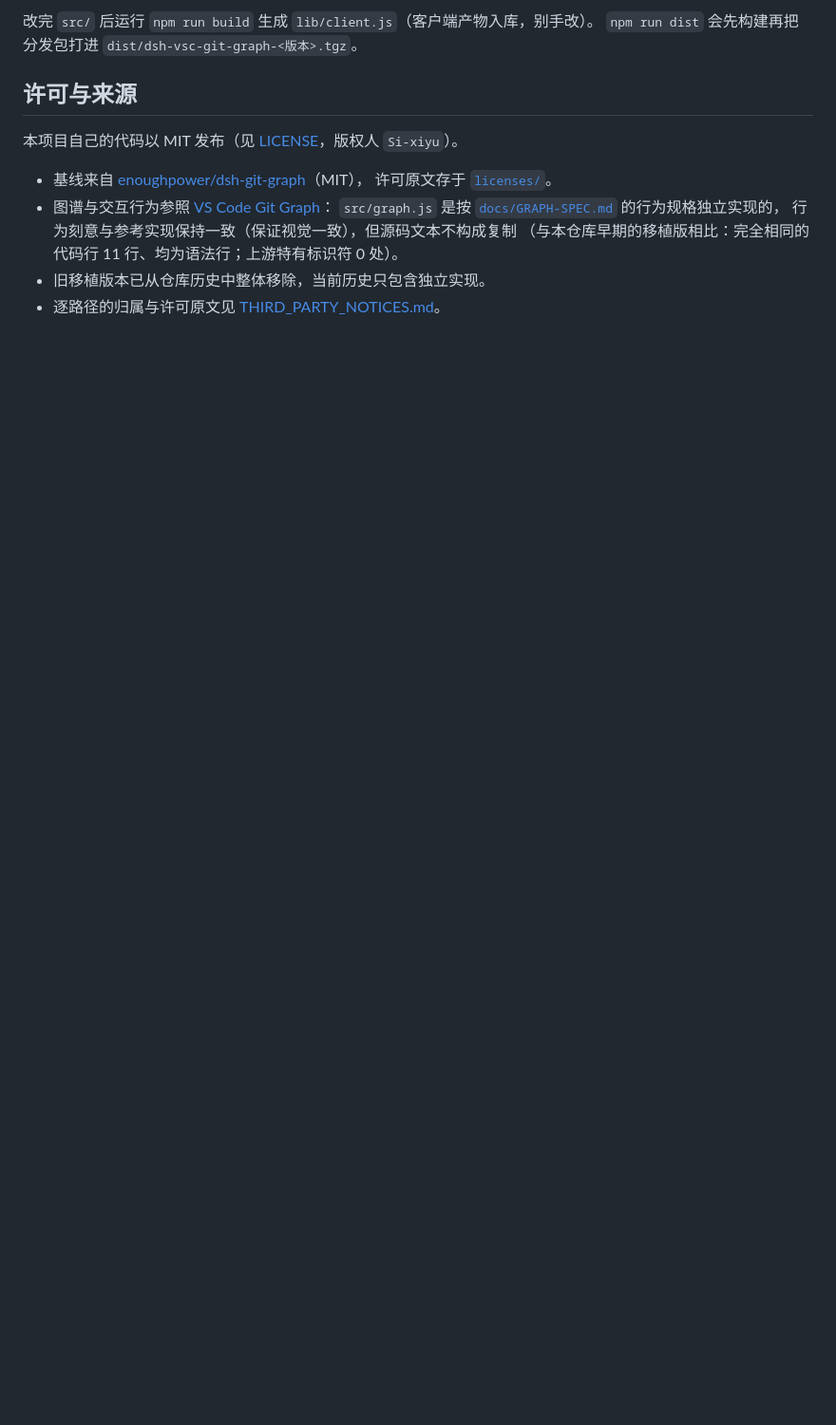
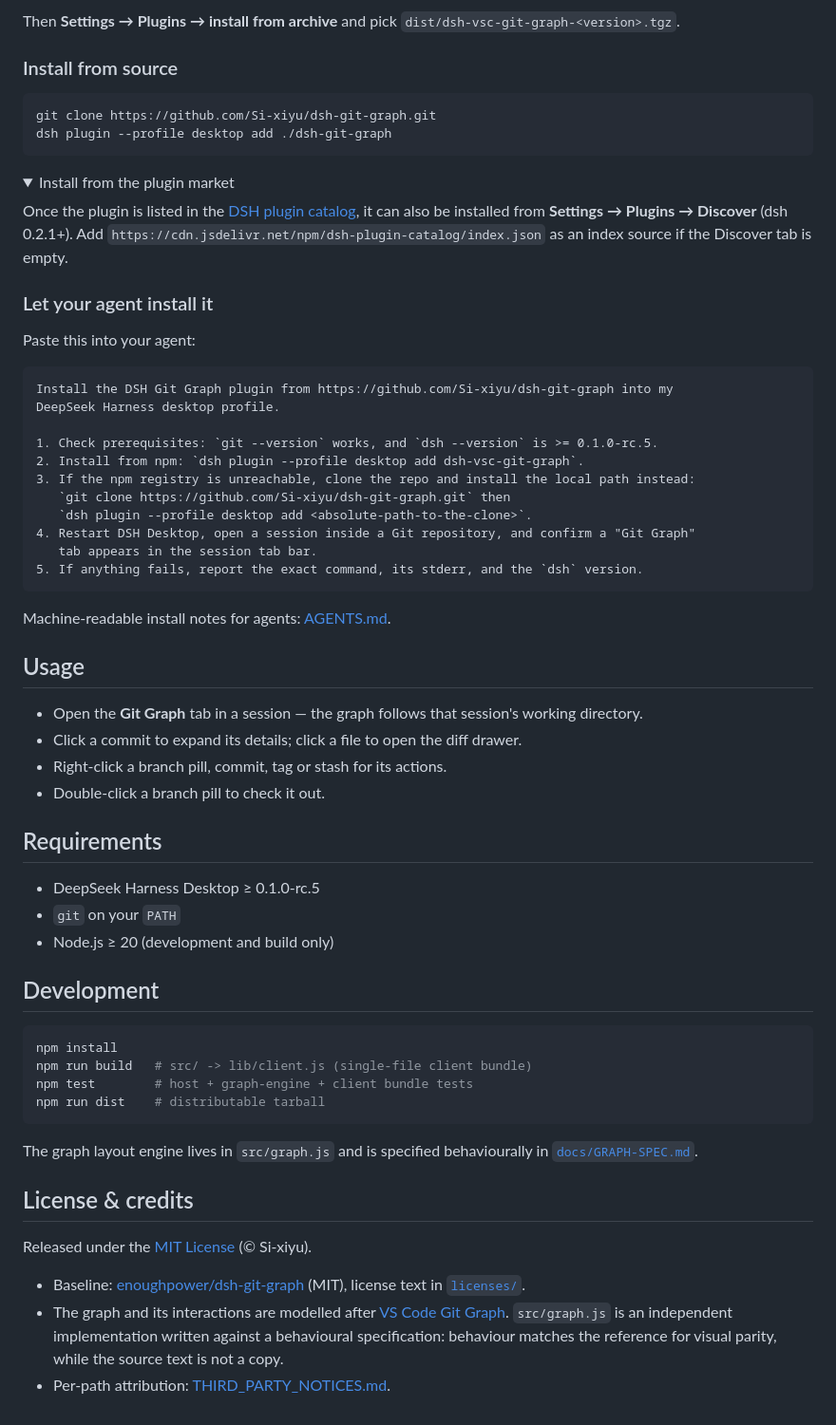
Before and after one commit to Si-xiyu/dsh-git-graph, a Markdown page: README.md, the part around one of its changes. Shown at 95% size. GitHub-like rendering; folded sections open; blank space fills up the shorter version.

````diff
--- a/README.md
+++ b/README.md
@@ -28,17 +57,76 @@ dsh plugin --profile desktop add /绝对路径/dsh-git-graph
 
-改完 `src/` 后运行 `npm run build` 生成 `lib/client.js`（客户端产物入库，别手改）。
-`npm run dist` 会先构建再把分发包打进 `dist/dsh-vsc-git-graph-<版本>.tgz`。
+Then **Settings → Plugins → install from archive** and pick `dist/dsh-vsc-git-graph-<version>.tgz`.
 
+### Install from source
 
-## 许可与来源
+```sh
+git clone https://github.com/Si-xiyu/dsh-git-graph.git
+dsh plugin --profile desktop add ./dsh-git-graph
+```
 
-本项目自己的代码以 MIT 发布（见 [LICENSE](LICENSE)，版权人 `Si-xiyu`）。
+<details>
+<summary>Install from the plugin market</summary>
 
-- 基线来自 [enoughpower/dsh-git-graph](https://github.com/enoughpower/dsh-git-graph)（MIT），
-  许可原文存于 [`licenses/`](licenses/)。
-- 图谱与交互行为参照 [VS Code Git Graph](https://github.com/mhutchie/vscode-git-graph)：
-  `src/graph.js` 是按 [`docs/GRAPH-SPEC.md`](docs/GRAPH-SPEC.md) 的行为规格独立实现的，
-  行为刻意与参考实现保持一致（保证视觉一致），但源码文本不构成复制
-  （与本仓库早期的移植版相比：完全相同的代码行 11 行、均为语法行；上游特有标识符 0 处）。
-- 旧移植版本已从仓库历史中整体移除，当前历史只包含独立实现。
-- 逐路径的归属与许可原文见 [THIRD_PARTY_NOTICES.md](THIRD_PARTY_NOTICES.md)。
+Once the plugin is listed in the [DSH plugin catalog](https://awesome-dsh-plugin.com), it can also be
+installed from **Settings → Plugins → Discover** (dsh 0.2.1+). Add
+`https://cdn.jsdelivr.net/npm/dsh-plugin-catalog/index.json` as an index source if the Discover tab is
+empty.
+
+</details>
+
+### Let your agent install it
+
+Paste this into your agent:
+
+```text
+Install the DSH Git Graph plugin from https://github.com/Si-xiyu/dsh-git-graph into my
+DeepSeek Harness desktop profile.
+
+1. Check prerequisites: `git --version` works, and `dsh --version` is >= 0.1.0-rc.5.
+2. Install from npm: `dsh plugin --profile desktop add dsh-vsc-git-graph`.
+3. If the npm registry is unreachable, clone the repo and install the local path instead:
+   `git clone https://github.com/Si-xiyu/dsh-git-graph.git` then
+   `dsh plugin --profile desktop add <absolute-path-to-the-clone>`.
+4. Restart DSH Desktop, open a session inside a Git repository, and confirm a "Git Graph"
+   tab appears in the session tab bar.
+5. If anything fails, report the exact command, its stderr, and the `dsh` version.
+```
+
+Machine-readable install notes for agents: [AGENTS.md](AGENTS.md).
+
+## Usage
+
+- Open the **Git Graph** tab in a session — the graph follows that session's working directory.
+- Click a commit to expand its details; click a file to open the diff drawer.
+- Right-click a branch pill, commit, tag or stash for its actions.
+- Double-click a branch pill to check it out.
+
+## Requirements
+
+- DeepSeek Harness Desktop ≥ 0.1.0-rc.5
+- `git` on your `PATH`
+- Node.js ≥ 20 (development and build only)
+
+## Development
+
+```sh
+npm install
+npm run build   # src/ -> lib/client.js (single-file client bundle)
+npm test        # host + graph-engine + client bundle tests
+npm run dist    # distributable tarball
+```
+
+The graph layout engine lives in `src/graph.js` and is specified behaviourally in
+[`docs/GRAPH-SPEC.md`](docs/GRAPH-SPEC.md).
+
+## License & credits
+
+Released under the [MIT License](LICENSE) (© Si-xiyu).
+
+- Baseline: [enoughpower/dsh-git-graph](https://github.com/enoughpower/dsh-git-graph) (MIT), license
+  text in [`licenses/`](licenses/).
+- The graph and its interactions are modelled after
+  [VS Code Git Graph](https://github.com/mhutchie/vscode-git-graph). `src/graph.js` is an
+  independent implementation written against a behavioural specification: behaviour matches the
+  reference for visual parity, while the source text is not a copy.
+- Per-path attribution: [THIRD_PARTY_NOTICES.md](THIRD_PARTY_NOTICES.md).
````
Also changed, not shown: other parts of README.md (+44 -15 lines), AGENTS.md (added, +95 -0 lines), README.zh.md (added, +118 -0 lines), docs/RELEASE.md (added, +191 -0 lines), docs/assets/screenshot-en.png (added), docs/assets/screenshot-graph.png (added), docs/assets/screenshot-zh.png (added).
